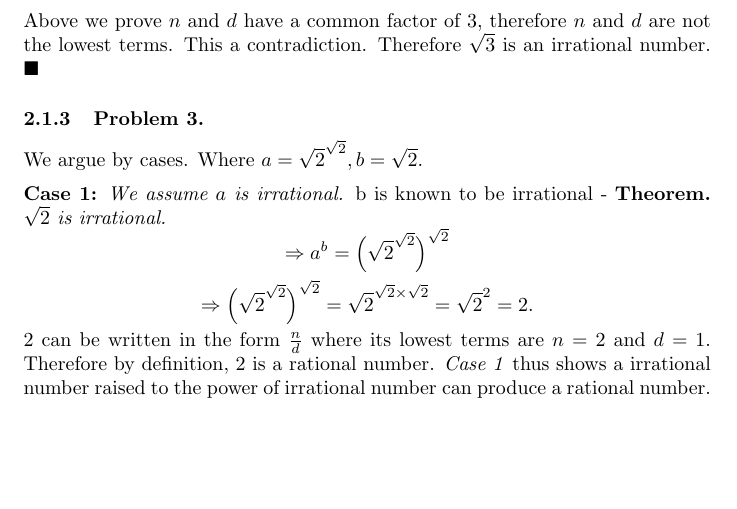
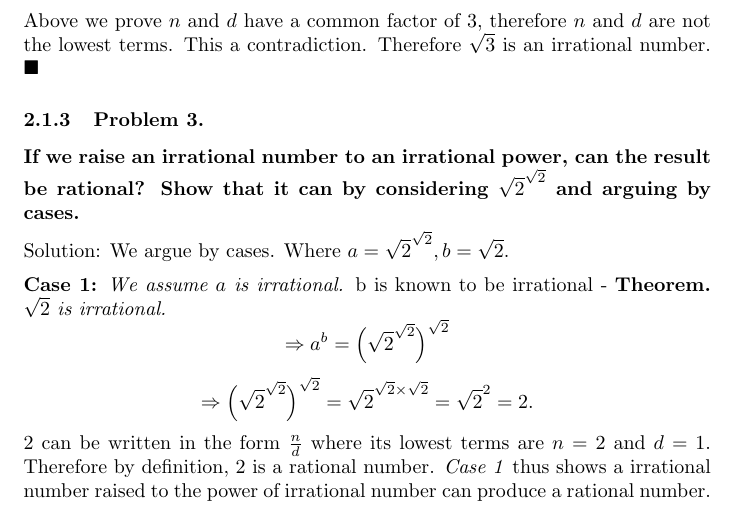
Before and after one commit to DeraUchenwoke/MIT-6.042J-Mathematics-for-Computer-Science, a LaTeX document (In-Class Problems/Week 1 Fri/Week_1_Fri.tex): part of page 2 of 2 before the commit and part of page 2 of 3 after it, cut so that both start at the same text, the shorter picture padded with empty space. Compiled offline with pdfLaTeX.

Commit message:
Problem statements are in bold for clarity

```diff
--- a/In-Class Problems/Week 1 Fri/Week_1_Fri.tex
+++ b/In-Class Problems/Week 1 Fri/Week_1_Fri.tex
@@ -47,7 +47,9 @@ Above we prove \(n\) and \(d\) have a common factor of 3, therefore \(n\) and \(
 $\blacksquare$
 
 \subsubsection{Problem 3.}
-We argue by cases. Where \(a = \sqrt{2}^{\sqrt{2}}, b = \sqrt{2}\).
+\textbf{If we raise an irrational number to an irrational power, can the result be rational? Show that it can by considering $\sqrt{2}^{\sqrt{2}}$ and arguing by cases.}
+\\[5pt]
+Solution: We argue by cases. Where \(a = \sqrt{2}^{\sqrt{2}}, b = \sqrt{2}\).
 \\[5pt]
 \textbf{Case 1:} \textit{We assume $a$ is irrational.}
 b is known to be irrational - \textbf{Theorem.} \textit{$\sqrt{2}$ is irrational.}
```
Also changed, not shown: In-Class Problems/Week 1 Fri/Week_1_Fri.tex (4 more changed lines).
